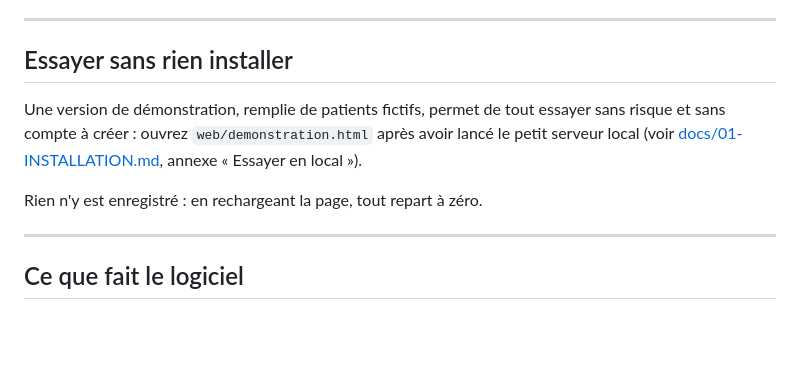
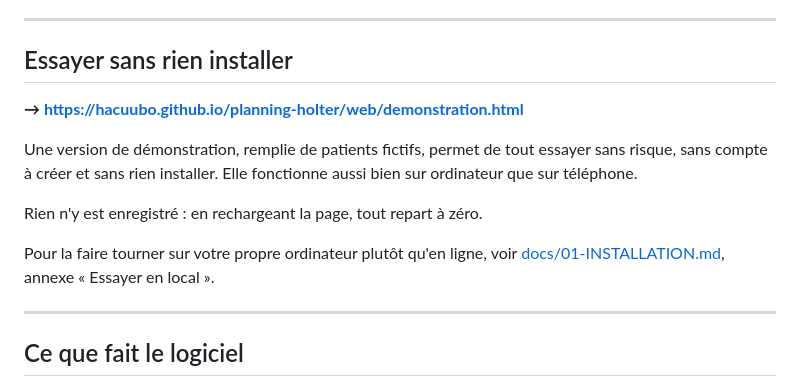
Before and after one commit to hacuubo/planning-holter, a Markdown page: README.md, the part around the change. GitHub-like rendering; blank space fills up the shorter version.

```diff
--- a/README.md
+++ b/README.md
@@ -29,12 +29,16 @@ patients sur des périodes qui se chevauchent.
 
 ## Essayer sans rien installer
 
+**→ https://hacuubo.github.io/planning-holter/web/demonstration.html**
+
 Une version de démonstration, remplie de patients fictifs, permet de tout
-essayer sans risque et sans compte à créer : ouvrez `web/demonstration.html`
-après avoir lancé le petit serveur local (voir
-[docs/01-INSTALLATION.md](docs/01-INSTALLATION.md), annexe « Essayer en local »).
+essayer sans risque, sans compte à créer et sans rien installer. Elle
+fonctionne aussi bien sur ordinateur que sur téléphone.
 
 Rien n'y est enregistré : en rechargeant la page, tout repart à zéro.
+
+Pour la faire tourner sur votre propre ordinateur plutôt qu'en ligne, voir
+[docs/01-INSTALLATION.md](docs/01-INSTALLATION.md), annexe « Essayer en local ».
 
 ---
 
```
Also changed, not shown: docs/01-INSTALLATION.md (+20 -24 lines), docs/05-POINTS-A-VALIDER.md (+51 -0 lines).
